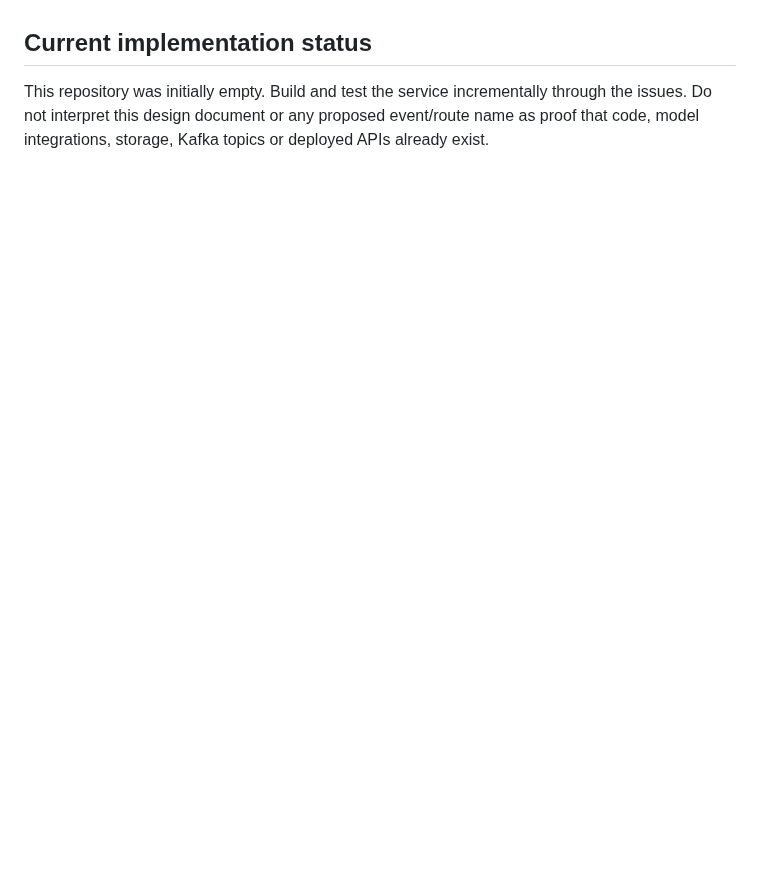
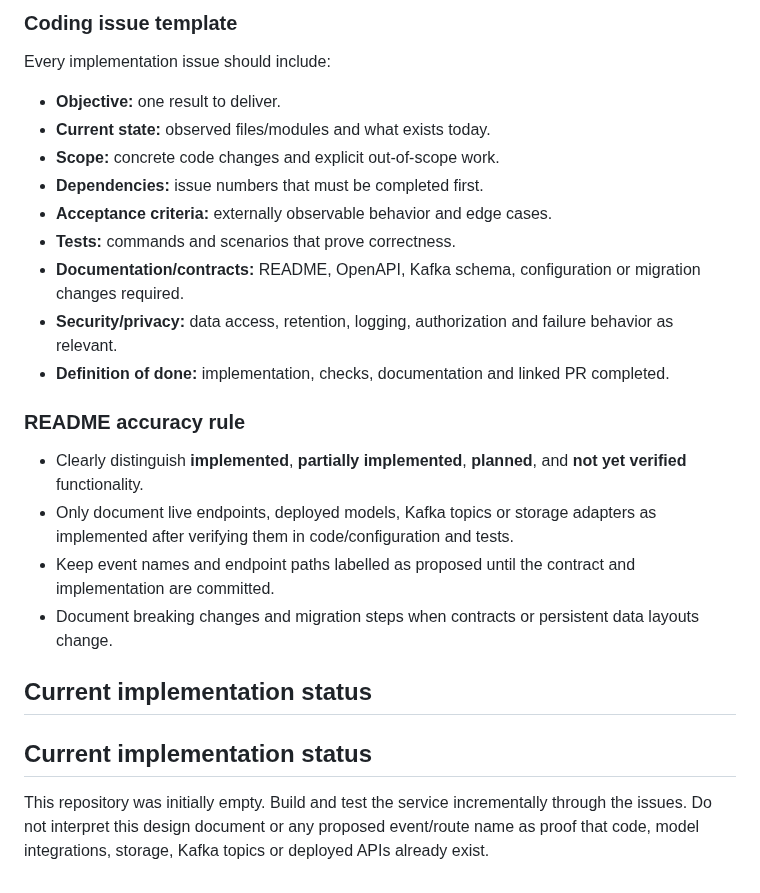
Before and after one commit to leonard1thecoder/king-sparkon-eye, a Markdown page: README.md, the part around one of its changes. Rendered like a GitHub page; blank space fills up the shorter version.

Commit message:
docs: add code-change refactoring workflow and coding task roadmap

```diff
--- a/README.md
+++ b/README.md
@@ -123,3 +170,25 @@ See the [open GitHub issues](https://github.com/leonard1thecoder/king-sparkon-ey
+### Coding issue template
+
+Every implementation issue should include:
+
+- **Objective:** one result to deliver.
+- **Current state:** observed files/modules and what exists today.
+- **Scope:** concrete code changes and explicit out-of-scope work.
+- **Dependencies:** issue numbers that must be completed first.
+- **Acceptance criteria:** externally observable behavior and edge cases.
+- **Tests:** commands and scenarios that prove correctness.
+- **Documentation/contracts:** README, OpenAPI, Kafka schema, configuration or migration changes required.
+- **Security/privacy:** data access, retention, logging, authorization and failure behavior as relevant.
+- **Definition of done:** implementation, checks, documentation and linked PR completed.
+
+### README accuracy rule
+
+- Clearly distinguish **implemented**, **partially implemented**, **planned**, and **not yet verified** functionality.
+- Only document live endpoints, deployed models, Kafka topics or storage adapters as implemented after verifying them in code/configuration and tests.
+- Keep event names and endpoint paths labelled as proposed until the contract and implementation are committed.
+- Document breaking changes and migration steps when contracts or persistent data layouts change.
+
+## Current implementation status
 
 ## Current implementation status
 
```
Also changed, not shown: other parts of README.md (+47 -0 lines).
